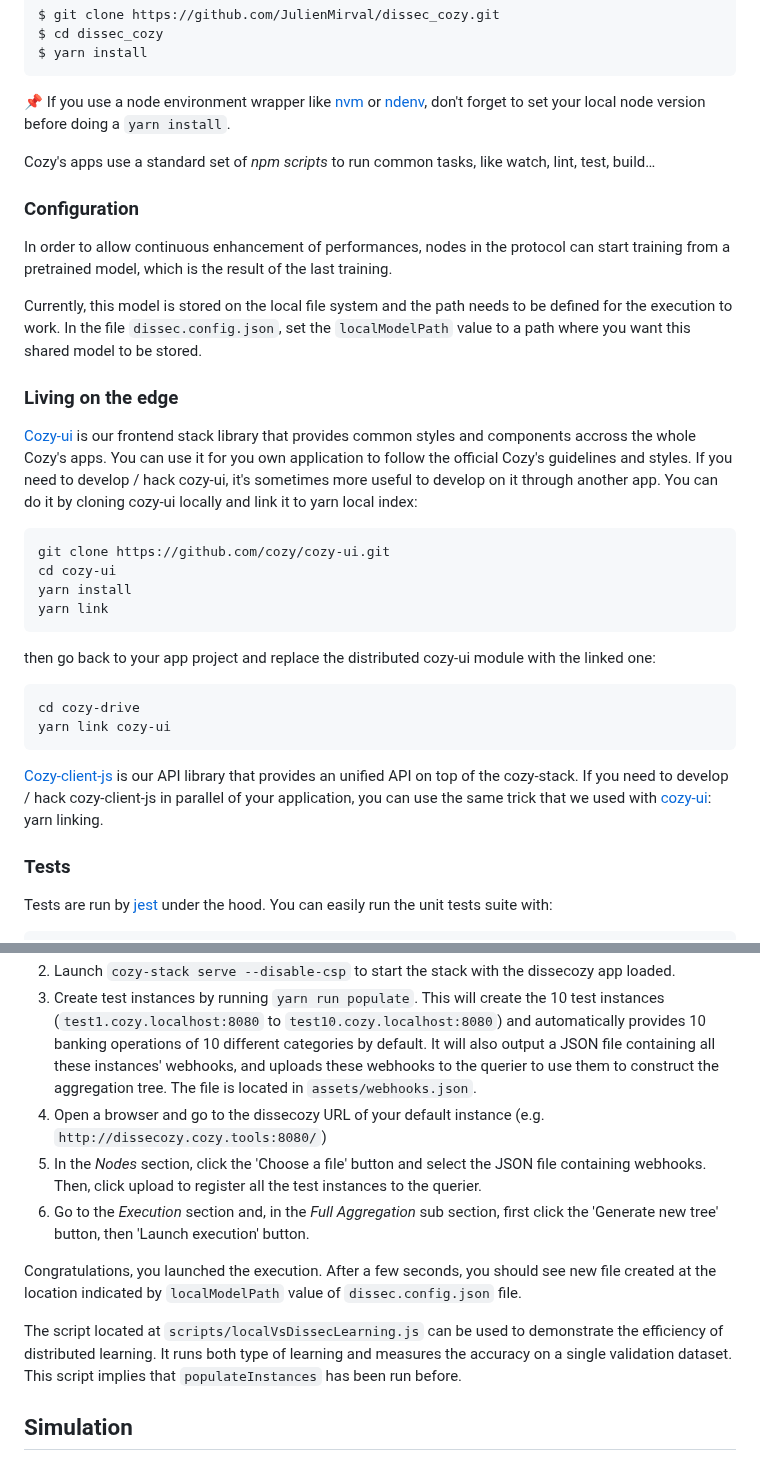
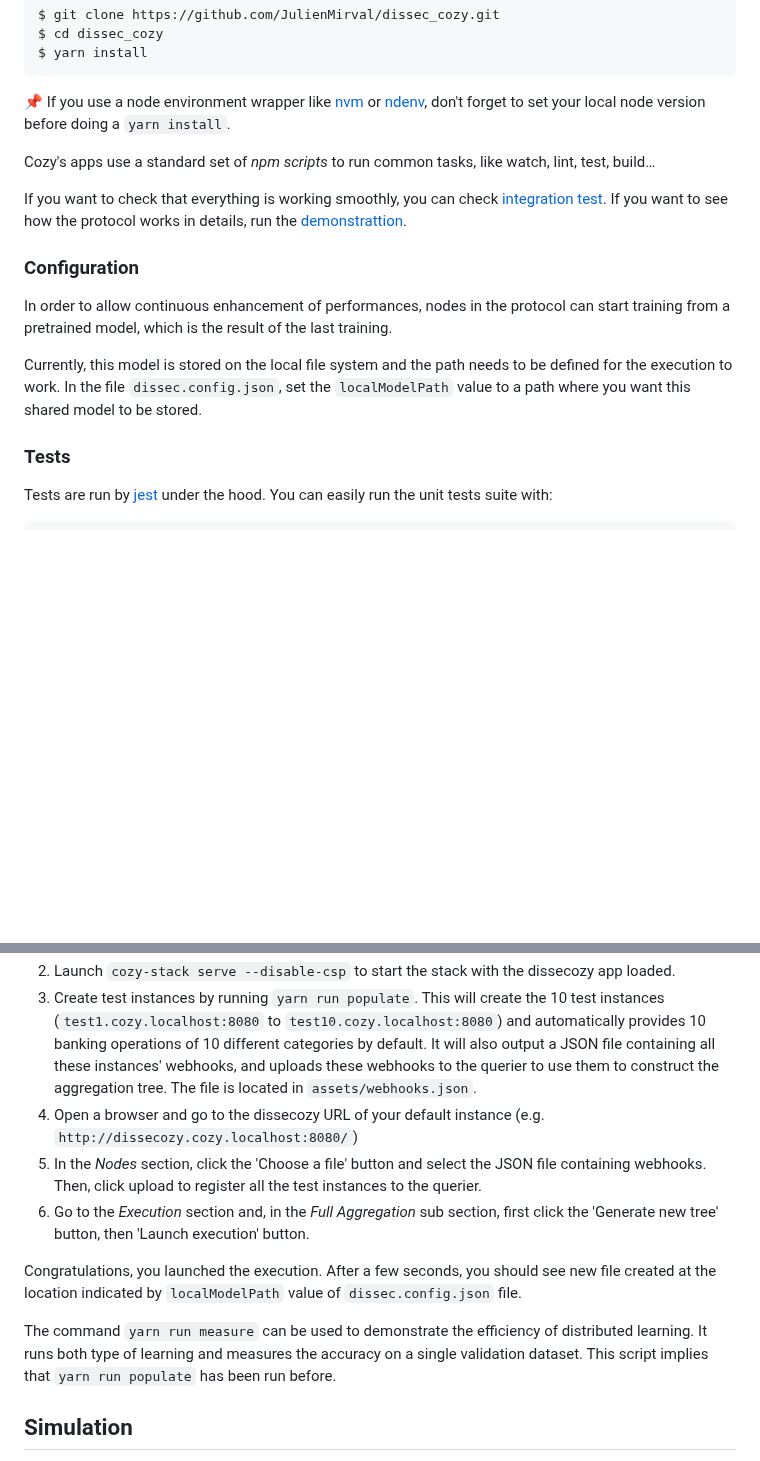
Before and after one commit to cozy/dissec_cozy, a Markdown page: README.md, 2 parts joined by grey strips. Drawn GitHub-style; blank space fills up the shorter version.

Commit message:
docs: Update readme

````diff
--- a/README.md
+++ b/README.md
@@ -31,31 +31,14 @@ $ yarn install
 
 Cozy's apps use a standard set of _npm scripts_ to run common tasks, like watch, lint, test, build…
 
+If you want to check that everything is working smoothly, you can check [integration test](#tests).
+If you want to see how the protocol works in details, run the [demonstrattion](#demonstration).
+
 ### Configuration
 
 In order to allow continuous enhancement of performances, nodes in the protocol can start training from a pretrained model, which is the result of the last training.
 
 Currently, this model is stored on the local file system and the path needs to be defined for the execution to work. In the file `dissec.config.json`, set the `localModelPath` value to a path where you want this shared model to be stored.
-
-### Living on the edge
-
-[Cozy-ui] is our frontend stack library that provides common styles and components accross the whole Cozy's apps. You can use it for you own application to follow the official Cozy's guidelines and styles. If you need to develop / hack cozy-ui, it's sometimes more useful to develop on it through another app. You can do it by cloning cozy-ui locally and link it to yarn local index:
-
-```sh
-git clone https://github.com/cozy/cozy-ui.git
-cd cozy-ui
-yarn install
-yarn link
-```
-
-then go back to your app project and replace the distributed cozy-ui module with the linked one:
-
-```sh
-cd cozy-drive
-yarn link cozy-ui
-```
-
-[Cozy-client-js] is our API library that provides an unified API on top of the cozy-stack. If you need to develop / hack cozy-client-js in parallel of your application, you can use the same trick that we used with [cozy-ui]: yarn linking.
 
 ### Tests
 
@@ -90,15 +73,15 @@ The steps to to execute the demonstration are as follows:
 1. Have a `build` folder in the in the `dissecozy` repo. For development purposes, you can run a `yarn watch` command, which will look for updates in the repo and automatically build the latest version. Else, run `yarn build`.
 2. Launch `cozy-stack serve --disable-csp` to start the stack with the dissecozy app loaded.
 3. Create test instances by running `yarn run populate`. This will create the 10 test instances (`test1.cozy.localhost:8080` to `test10.cozy.localhost:8080`) and automatically provides 10 banking operations of 10 different categories by default. It will also output a JSON file containing all these instances' webhooks, and uploads these webhooks to the querier to use them to construct the aggregation tree. The file is located in `assets/webhooks.json`.
-4. Open a browser and go to the dissecozy URL of your default instance (e.g. `http://dissecozy.cozy.tools:8080/`)
+4. Open a browser and go to the dissecozy URL of your default instance (e.g. `http://dissecozy.cozy.localhost:8080/`)
 5. In the *Nodes* section, click the 'Choose a file' button and select the JSON file containing webhooks. Then, click upload to register all the test instances to the querier.
 6. Go to the *Execution* section and, in the *Full Aggregation* sub section, first click the 'Generate new tree' button, then 'Launch execution' button.
 
 Congratulations, you launched the execution. After a few seconds, you should see new file created at the location indicated by `localModelPath` value of `dissec.config.json` file.
 
-The script located at `scripts/localVsDissecLearning.js` can be used to demonstrate the efficiency of distributed learning.
+The command `yarn run measure` can be used to demonstrate the efficiency of distributed learning.
 It runs both type of learning and measures the accuracy on a single validation dataset.
-This script implies that `populateInstances` has been run before.
+This script implies that `yarn run populate` has been run before.
 
 ## Simulation
 
````
